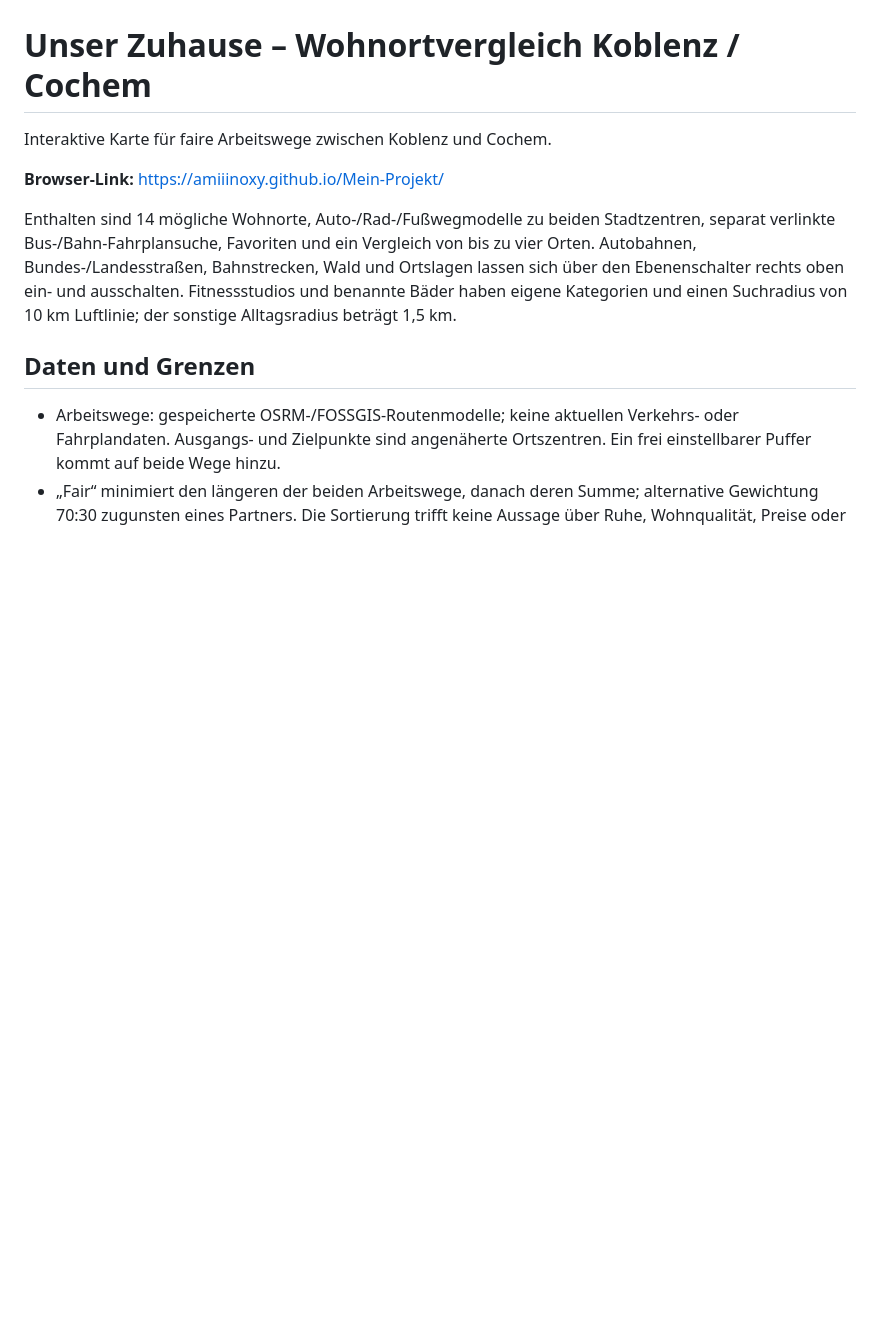
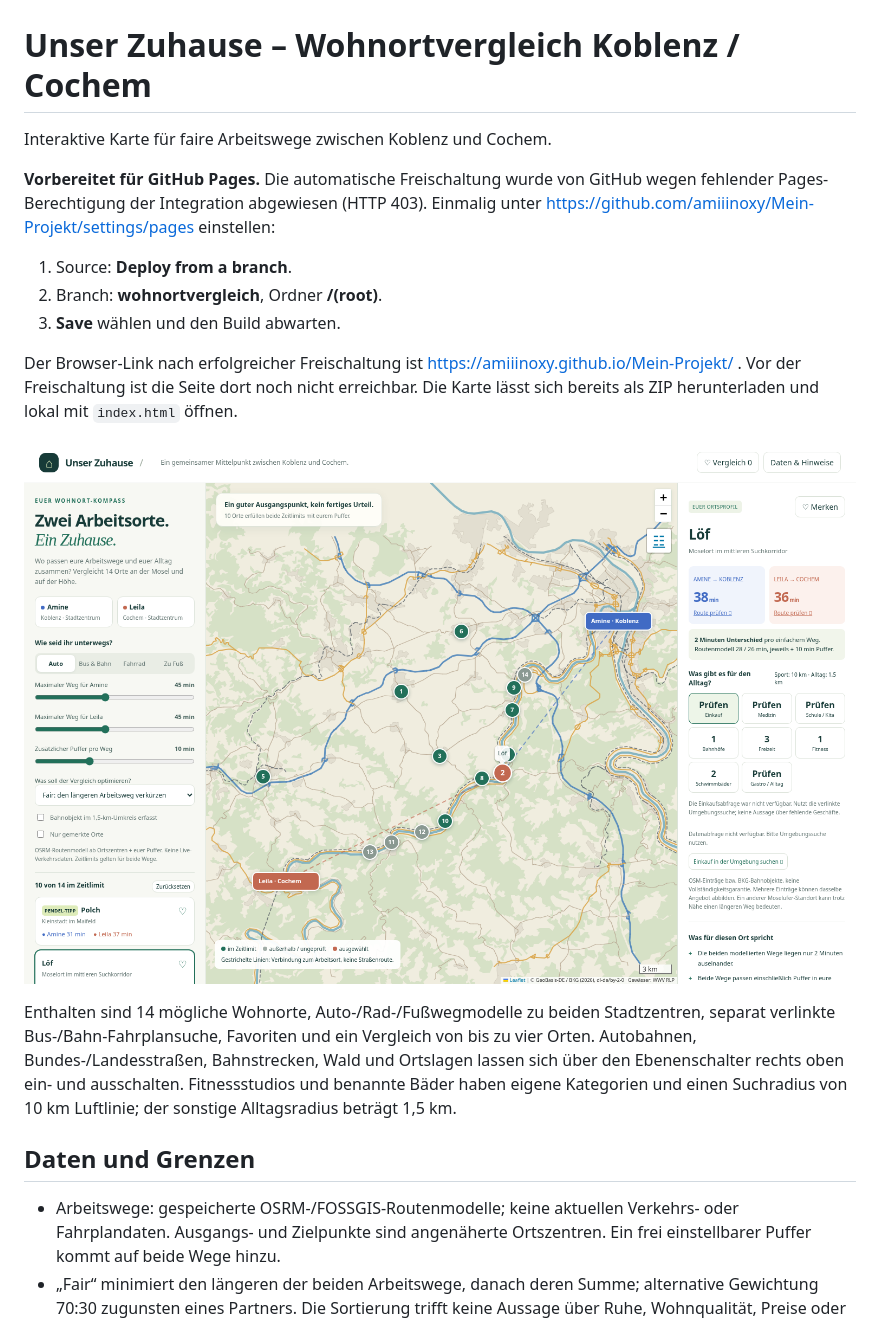
Before and after one commit to amiiinoxy/ZuHause, a Markdown page: README.md, the part around the change. Drawn GitHub-style; pictures changed too: Wohnen/vorschau.png (added); blank space fills up the shorter version.

Commit message:
Document the GitHub Pages activation step and add map preview

```diff
--- a/README.md
+++ b/README.md
@@ -2,7 +2,15 @@
 
 Interaktive Karte für faire Arbeitswege zwischen Koblenz und Cochem.
 
-**Browser-Link:** https://amiiinoxy.github.io/Mein-Projekt/
+**Vorbereitet für GitHub Pages.** Die automatische Freischaltung wurde von GitHub wegen fehlender Pages-Berechtigung der Integration abgewiesen (HTTP 403). Einmalig unter https://github.com/amiiinoxy/Mein-Projekt/settings/pages einstellen:
+
+1. Source: **Deploy from a branch**.
+2. Branch: **wohnortvergleich**, Ordner **/(root)**.
+3. **Save** wählen und den Build abwarten.
+
+Der Browser-Link nach erfolgreicher Freischaltung ist https://amiiinoxy.github.io/Mein-Projekt/ . Vor der Freischaltung ist die Seite dort noch nicht erreichbar. Die Karte lässt sich bereits als ZIP herunterladen und lokal mit `index.html` öffnen.
+
+![Vorschau der interaktiven Wohnortkarte](Wohnen/vorschau.png)
 
 Enthalten sind 14 mögliche Wohnorte, Auto-/Rad-/Fußwegmodelle zu beiden Stadtzentren, separat verlinkte Bus-/Bahn-Fahrplansuche, Favoriten und ein Vergleich von bis zu vier Orten. Autobahnen, Bundes-/Landesstraßen, Bahnstrecken, Wald und Ortslagen lassen sich über den Ebenenschalter rechts oben ein- und ausschalten. Fitnessstudios und benannte Bäder haben eigene Kategorien und einen Suchradius von 10 km Luftlinie; der sonstige Alltagsradius beträgt 1,5 km.
 
```
